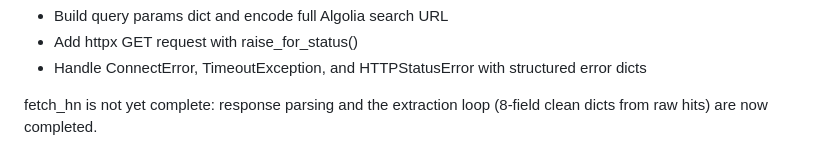
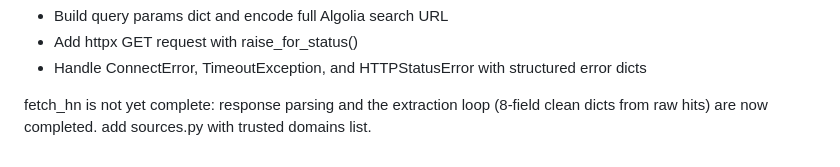
Before and after one commit to nikhildodla276-coder/research-assistant, a Markdown page: README.md, the part around the change. Drawn GitHub-style.

Commit message:
docs: updated README with sources.py

```diff
--- a/README.md
+++ b/README.md
@@ -193,3 +193,4 @@ Two mode toggle, one search bar, results as attributed cards, chat panel grounde
 fetch_hn is not yet complete: response parsing and the
 extraction loop (8-field clean dicts from raw hits) are
 now completed.
+add sources.py with trusted domains list.
```
